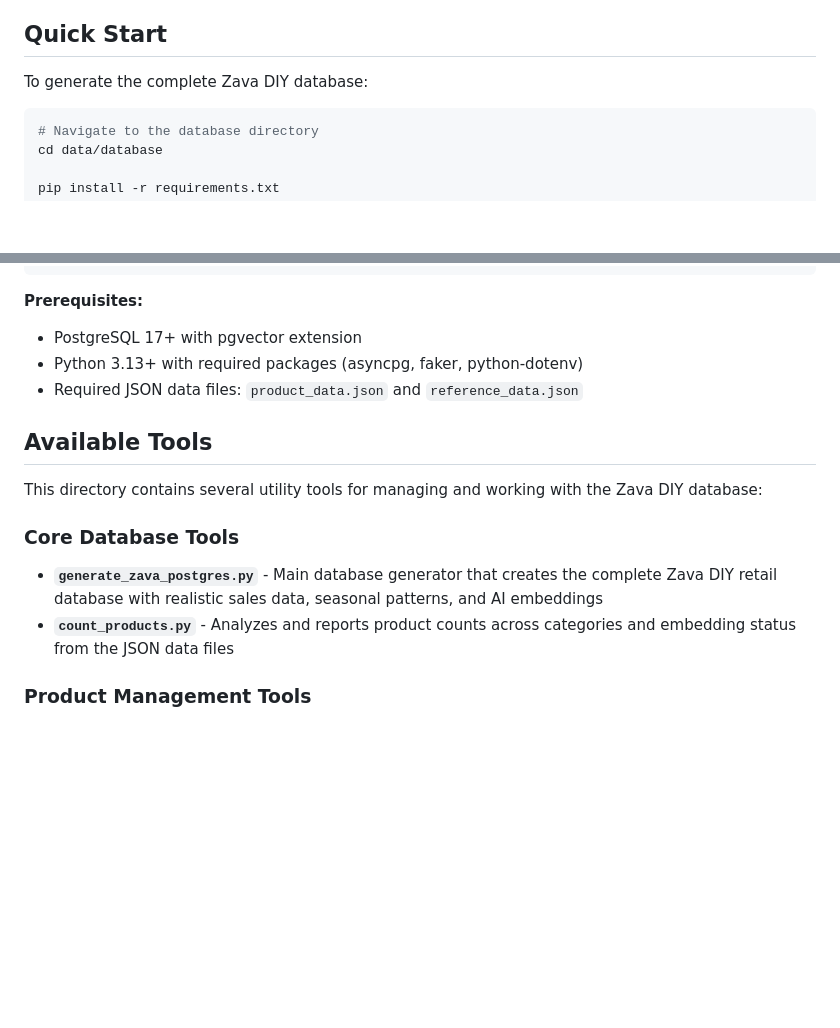
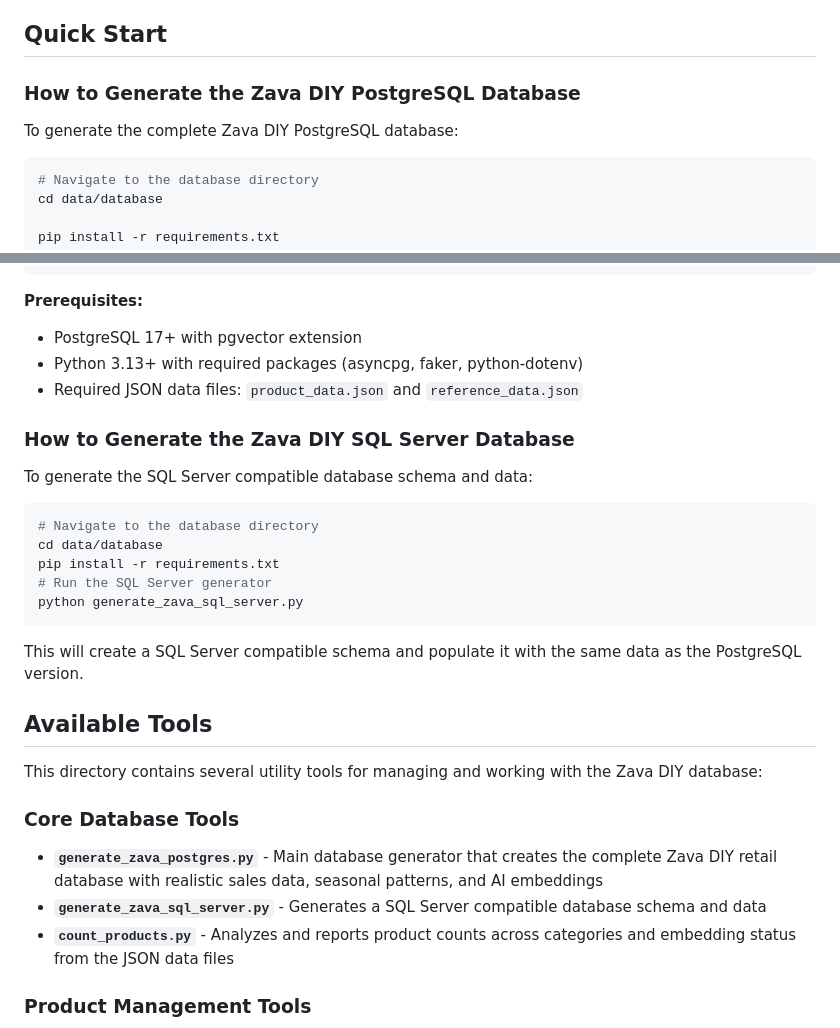
Before and after one commit to microsoft/ai-tour-26-zava-diy-dataset-plus-mcp, a Markdown page: data/database/README.md, 2 parts joined by grey strips. GitHub-like rendering; blank space fills up the shorter version.

Commit message:
sql server notes

````diff
--- a/data/database/README.md
+++ b/data/database/README.md
@@ -4,7 +4,9 @@ This directory contains the PostgreSQL database generator for **Zava DIY**, a fi
 
 ## Quick Start
 
-To generate the complete Zava DIY database:
+### How to Generate the Zava DIY PostgreSQL Database
+
+To generate the complete Zava DIY PostgreSQL database:
 
 ```bash
 # Navigate to the database directory
@@ -27,9 +29,24 @@ python generate_zava_postgres.py --help                # Show all options
 ```
 
 **Prerequisites:**
+
 - PostgreSQL 17+ with pgvector extension
 - Python 3.13+ with required packages (asyncpg, faker, python-dotenv)
 - Required JSON data files: `product_data.json` and `reference_data.json`
+
+### How to Generate the Zava DIY SQL Server Database
+
+To generate the SQL Server compatible database schema and data:
+
+```bash
+# Navigate to the database directory
+cd data/database
+pip install -r requirements.txt
+# Run the SQL Server generator
+python generate_zava_sql_server.py
+```
+
+This will create a SQL Server compatible schema and populate it with the same data as the PostgreSQL version.
 
 ## Available Tools
 
@@ -38,6 +55,7 @@ This directory contains several utility tools for managing and working with the
 ### **Core Database Tools**
 
 - **`generate_zava_postgres.py`** - Main database generator that creates the complete Zava DIY retail database with realistic sales data, seasonal patterns, and AI embeddings
+- **`generate_zava_sql_server.py`** - Generates a SQL Server compatible database schema and data
 - **`count_products.py`** - Analyzes and reports product counts across categories and embedding status from the JSON data files
 
 ### **Product Management Tools**
````
Also changed, not shown: other parts of data/database/README.md (+3 -0 lines), README.md (+1 -1 lines).
